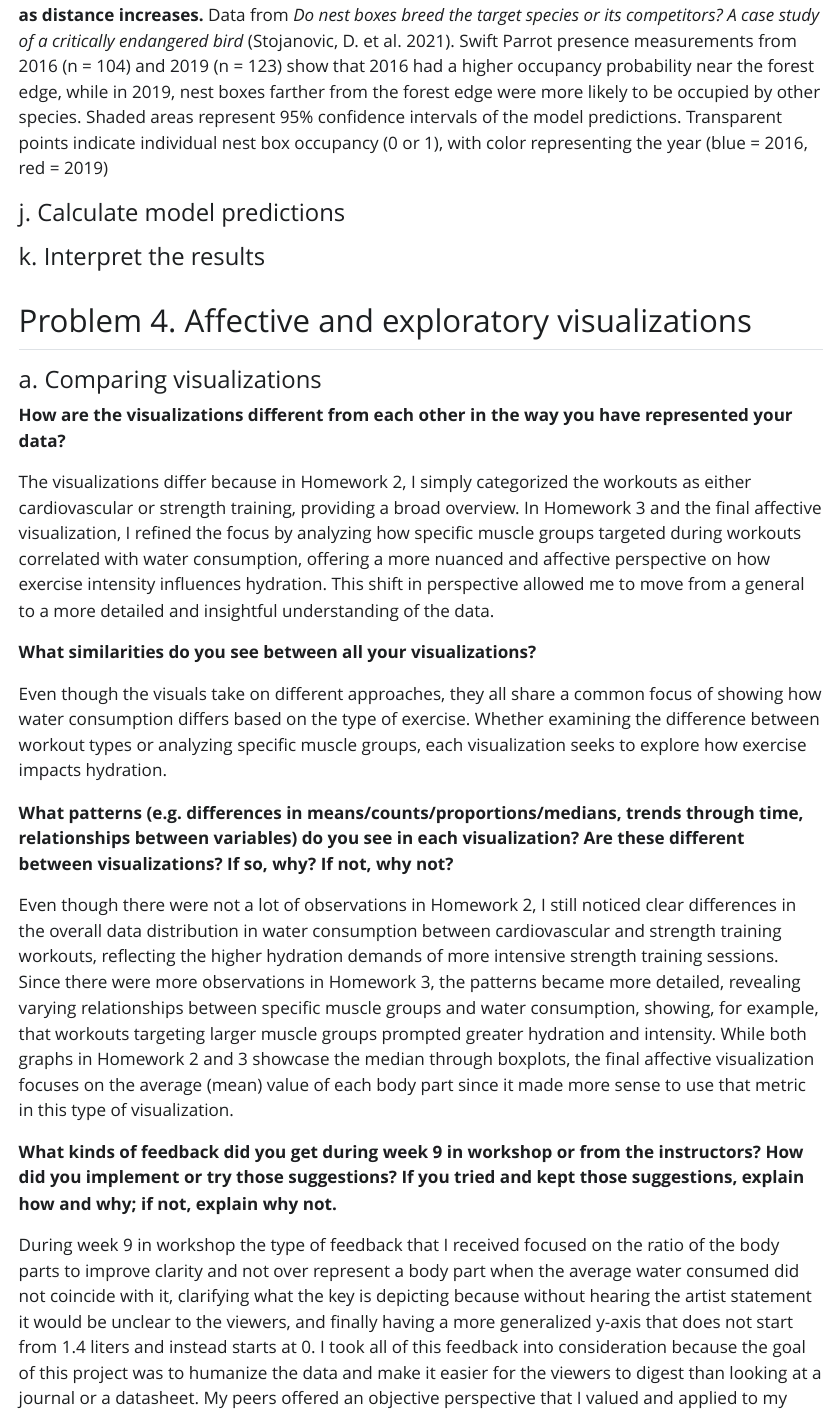
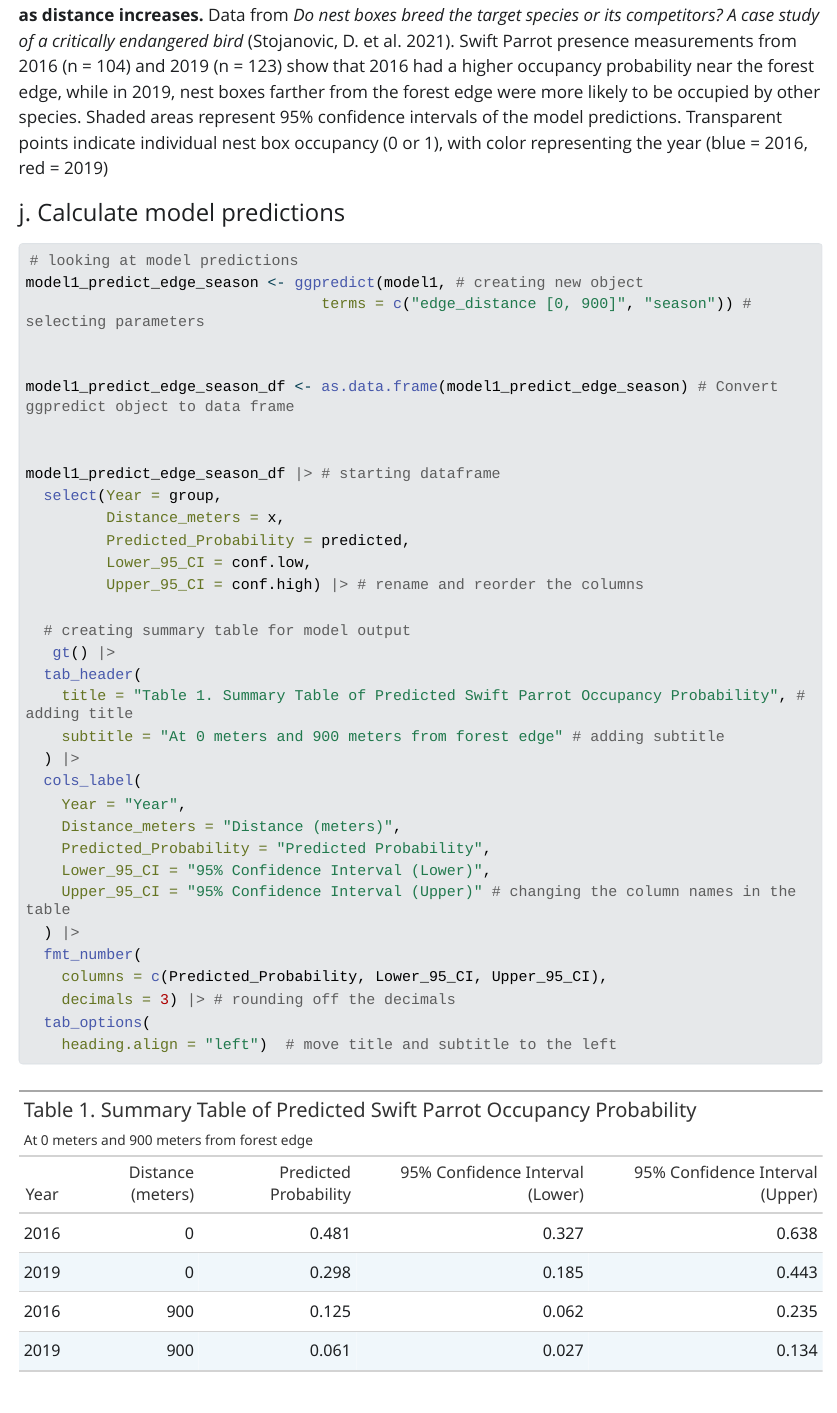
Before and after one commit to ethan-mathews24/ENVS-193DS_spring-2025_final, a Quarto document (code/ENVS-193DS_spring-2025_final.qmd): the page in a window 1100 px wide, from 9200 px down. The pictures show the output file code/ENVS-193DS_spring-2025_final.html that the author committed with the source, opened offline; Quarto's library style sheets are replaced by a plain one without menus; long lines of code are wrapped.

Commit message:
calculating and displaying model predictions as a table

````diff
--- a/code/ENVS-193DS_spring-2025_final.qmd
+++ b/code/ENVS-193DS_spring-2025_final.qmd
@@ -441,14 +441,49 @@ nest_clean %>%
   summarize(n = n())
 
 ```
-
-
 **Figure 1. Swift Parrot occupancy probability is higher closer to the forest edge and decreases as distance increases.** Data from *Do nest boxes breed the target species or its competitors? A case study of a critically endangered bird* (Stojanovic, D. et al. 2021). Swift Parrot presence measurements from 2016 (n = 104) and 2019 (n = 123) show that 2016 had a higher occupancy probability near the forest edge, while in 2019, nest boxes farther from the forest edge were more likely to be occupied by other species. Shaded areas represent 95% confidence intervals of the model predictions. Transparent points indicate individual nest box occupancy (0 or 1), with color representing the year (blue = 2016, red = 2019)
 
 
 #### j. Calculate model predictions
 
+```{r calculate-model-predictions}
 
+# looking at model predictions
+model1_predict_edge_season <- ggpredict(model1, # creating new object
+                                 terms = c("edge_distance [0, 900]", "season")) # selecting parameters
+
+
+model1_predict_edge_season_df <- as.data.frame(model1_predict_edge_season) # Convert ggpredict object to data frame
+
+
+model1_predict_edge_season_df |> # starting dataframe
+  select(Year = group,
+         Distance_meters = x,
+         Predicted_Probability = predicted,
+         Lower_95_CI = conf.low,
+         Upper_95_CI = conf.high) |> # rename and reorder the columns
+
+  # creating summary table for model output
+   gt() |>
+  tab_header(
+    title = "Table 1. Summary Table of Predicted Swift Parrot Occupancy Probability", # adding title
+    subtitle = "At 0 meters and 900 meters from forest edge" # adding subtitle
+  ) |>
+  cols_label(
+    Year = "Year",
+    Distance_meters = "Distance (meters)",
+    Predicted_Probability = "Predicted Probability",
+    Lower_95_CI = "95% Confidence Interval (Lower)",
+    Upper_95_CI = "95% Confidence Interval (Upper)" # changing the column names in the table
+  ) |>
+  fmt_number(
+    columns = c(Predicted_Probability, Lower_95_CI, Upper_95_CI),
+    decimals = 3) |> # rounding off the decimals
+  tab_options(
+    heading.align = "left")  # move title and subtitle to the left
+
+
+```
 
 
 #### k. Interpret the results
````
Also changed, not shown: README.md, code/ENVS-193DS_spring-2025_final.html, code/ENVS-193DS_spring-2025_final_files/figure-html/unnamed-chunk-6-1.png, code/ENVS-193DS_spring-2025_final_files/figure-html/visualizing-models-1.png, code/ENVS-193DS_spring-2025_final.qmd (4 more changed lines).
